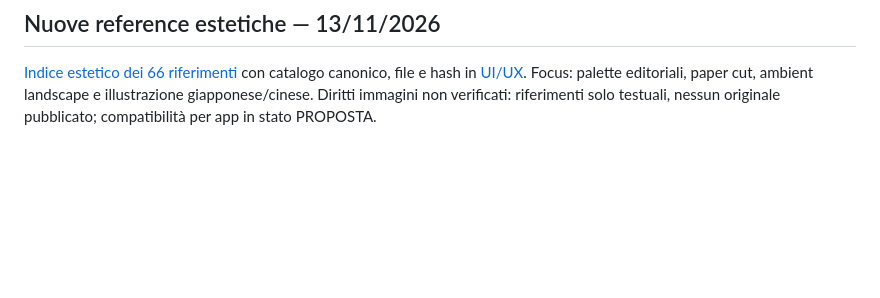
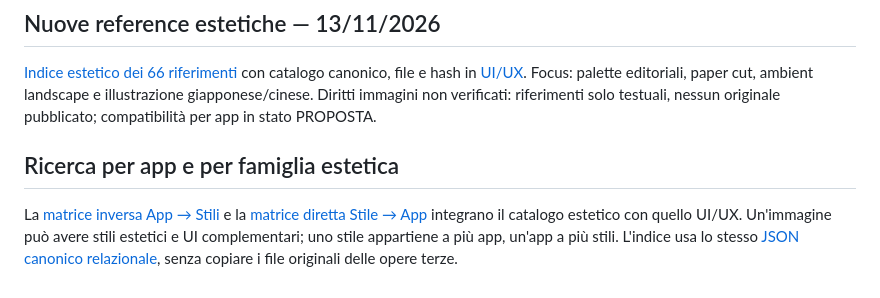
Before and after one commit to riccardopinato/Design-App, a Markdown page: MOCKUP ESTETICI/README.md, the part around the change. GitHub-like rendering; blank space fills up the shorter version.

Commit message:
docs: expose bidirectional app/style catalog in MOCKUP ESTETICI/README.md

```diff
--- a/MOCKUP ESTETICI/README.md
+++ b/MOCKUP ESTETICI/README.md
@@ -39,3 +39,7 @@ Consulta la [matrice estetica di 33 riferimenti unici](./RIFERIMENTI_UTENTE_2026
 ## Nuove reference estetiche — 13/11/2026
 
 [Indice estetico dei 66 riferimenti](./RIFERIMENTI_UTENTE_2026-11-13.md) con catalogo canonico, file e hash in [UI/UX](../UI-UX/REGISTRO_RIFERIMENTI_UTENTE_2026-11-13.json). Focus: palette editoriali, paper cut, ambient landscape e illustrazione giapponese/cinese. Diritti immagini non verificati: riferimenti solo testuali, nessun originale pubblicato; compatibilità per app in stato PROPOSTA.
+
+## Ricerca per app e per famiglia estetica
+
+La [matrice inversa App → Stili](../UI-UX/PER_APP_STILI_2026-11-13.md) e la [matrice diretta Stile → App](../UI-UX/PER_STILE_APP_2026-11-13.md) integrano il catalogo estetico con quello UI/UX. Un'immagine può avere stili estetici e UI complementari; uno stile appartiene a più app, un'app a più stili. L'indice usa lo stesso [JSON canonico relazionale](../UI-UX/MATRICE_BIDIREZIONALE_APP_STILI_2026-11-13.json), senza copiare i file originali delle opere terze.
```
